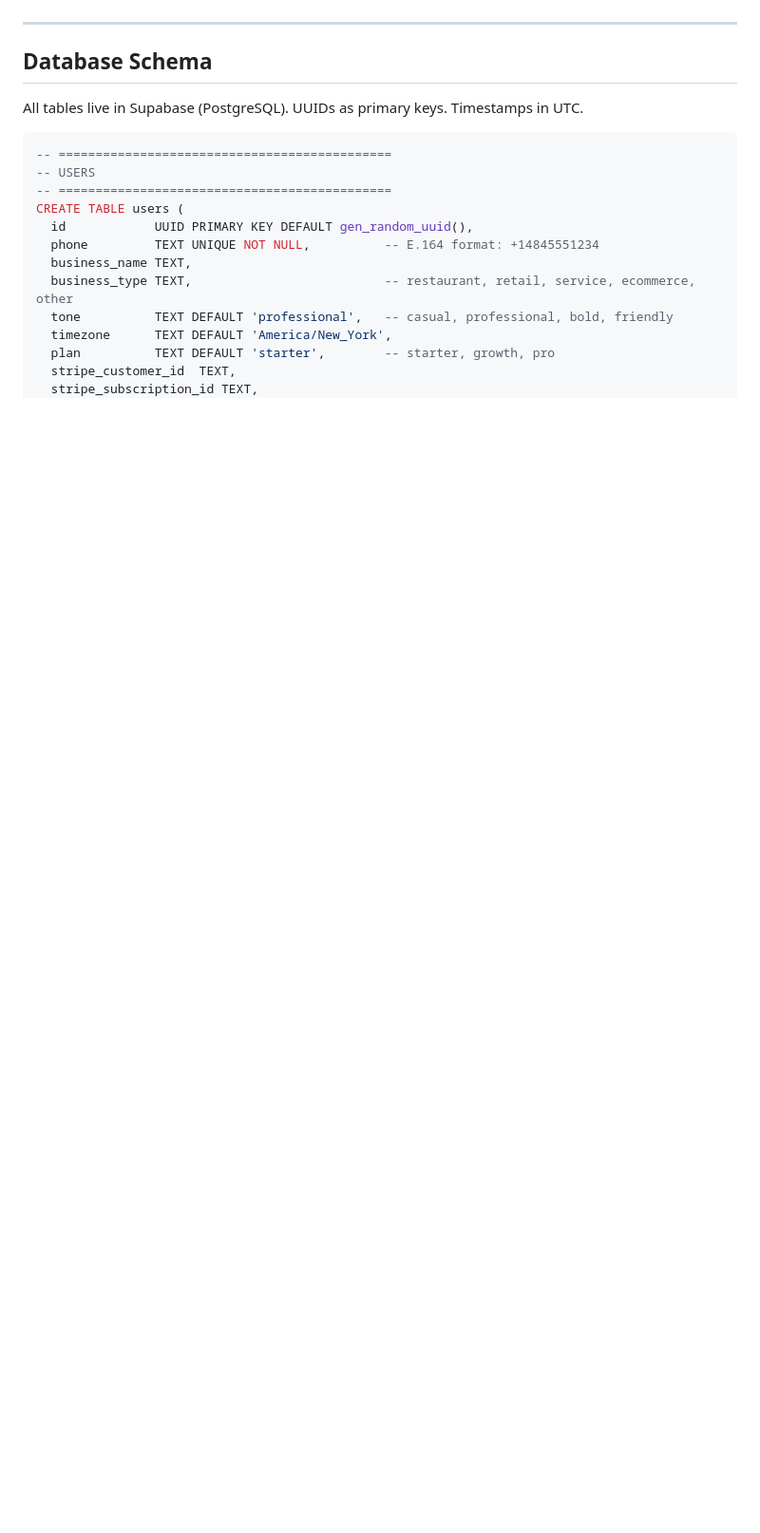
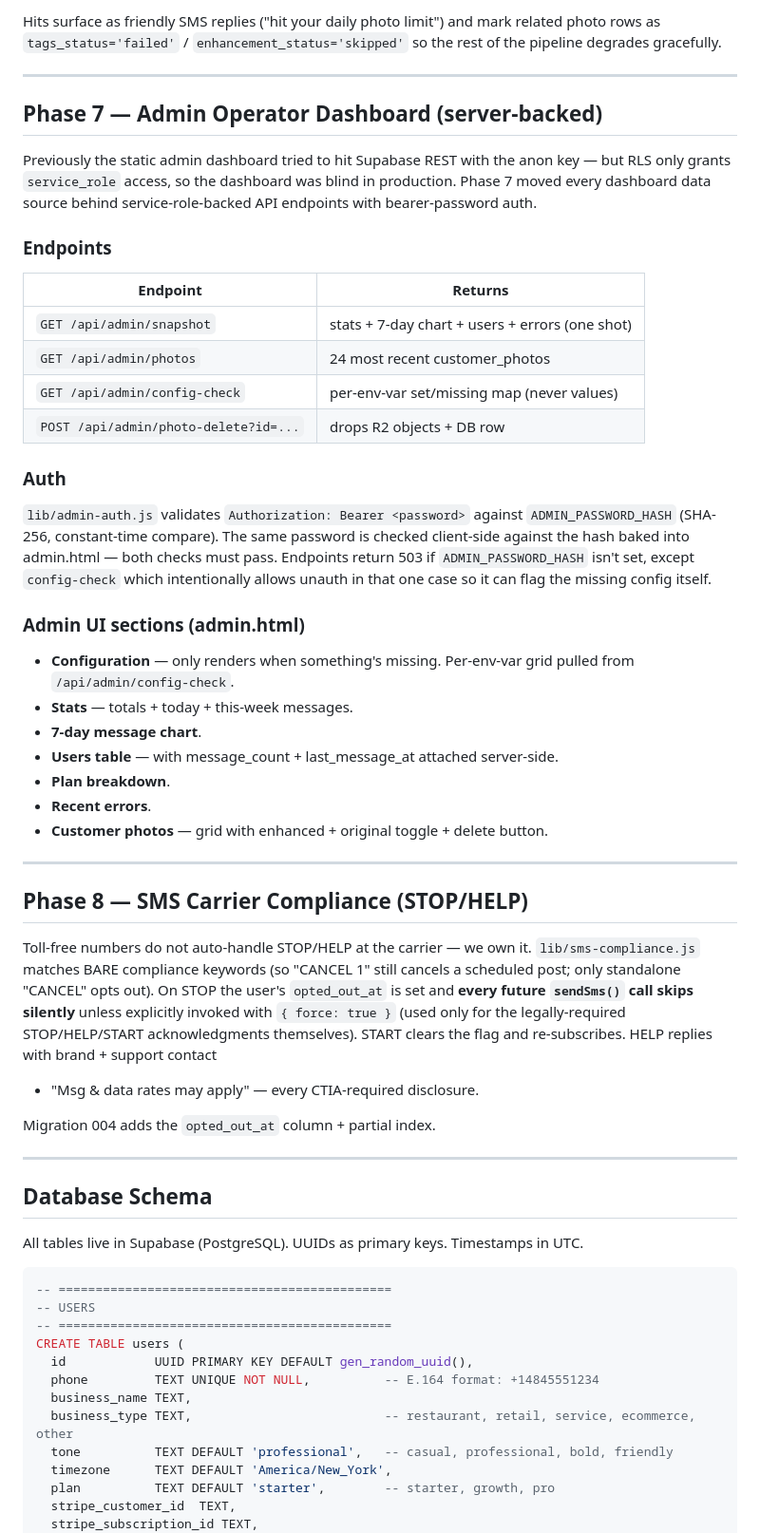
Before and after one commit to zed0minat0r/marketing-app, a Markdown page: ARCHITECTURE.md, the part around one of its changes. Shown at 95% size. Drawn GitHub-style; blank space fills up the shorter version.

```diff
--- a/ARCHITECTURE.md
+++ b/ARCHITECTURE.md
@@ -419,3 +480,59 @@ Nightly batch job (Upstash QStash cron, runs at 2am UTC):
+Hits surface as friendly SMS replies ("hit your daily photo limit") and
+mark related photo rows as `tags_status='failed'` / `enhancement_status='skipped'`
+so the rest of the pipeline degrades gracefully.
+
+---
+
+## Phase 7 — Admin Operator Dashboard (server-backed)
+
+Previously the static admin dashboard tried to hit Supabase REST with the
+anon key — but RLS only grants `service_role` access, so the dashboard was
+blind in production. Phase 7 moved every dashboard data source behind
+service-role-backed API endpoints with bearer-password auth.
+
+### Endpoints
+
+| Endpoint | Returns |
+|----------|---------|
+| `GET /api/admin/snapshot` | stats + 7-day chart + users + errors (one shot) |
+| `GET /api/admin/photos` | 24 most recent customer_photos |
+| `GET /api/admin/config-check` | per-env-var set/missing map (never values) |
+| `POST /api/admin/photo-delete?id=...` | drops R2 objects + DB row |
+
+### Auth
+
+`lib/admin-auth.js` validates `Authorization: Bearer <password>` against
+`ADMIN_PASSWORD_HASH` (SHA-256, constant-time compare). The same password is
+checked client-side against the hash baked into admin.html — both checks
+must pass. Endpoints return 503 if `ADMIN_PASSWORD_HASH` isn't set, except
+`config-check` which intentionally allows unauth in that one case so it can
+flag the missing config itself.
+
+### Admin UI sections (admin.html)
+
+- **Configuration** — only renders when something's missing. Per-env-var grid
+  pulled from `/api/admin/config-check`.
+- **Stats** — totals + today + this-week messages.
+- **7-day message chart**.
+- **Users table** — with message_count + last_message_at attached server-side.
+- **Plan breakdown**.
+- **Recent errors**.
+- **Customer photos** — grid with enhanced + original toggle + delete button.
+
+---
+
+## Phase 8 — SMS Carrier Compliance (STOP/HELP)
+
+Toll-free numbers do not auto-handle STOP/HELP at the carrier — we own it.
+`lib/sms-compliance.js` matches BARE compliance keywords (so "CANCEL 1" still
+cancels a scheduled post; only standalone "CANCEL" opts out). On STOP the
+user's `opted_out_at` is set and **every future `sendSms()` call skips
+silently** unless explicitly invoked with `{ force: true }` (used only for
+the legally-required STOP/HELP/START acknowledgments themselves). START
+clears the flag and re-subscribes. HELP replies with brand + support contact
++ "Msg & data rates may apply" — every CTIA-required disclosure.
+
+Migration 004 adds the `opted_out_at` column + partial index.
 
 ---
 
```
Also changed, not shown: other parts of ARCHITECTURE.md (+61 -0 lines).
